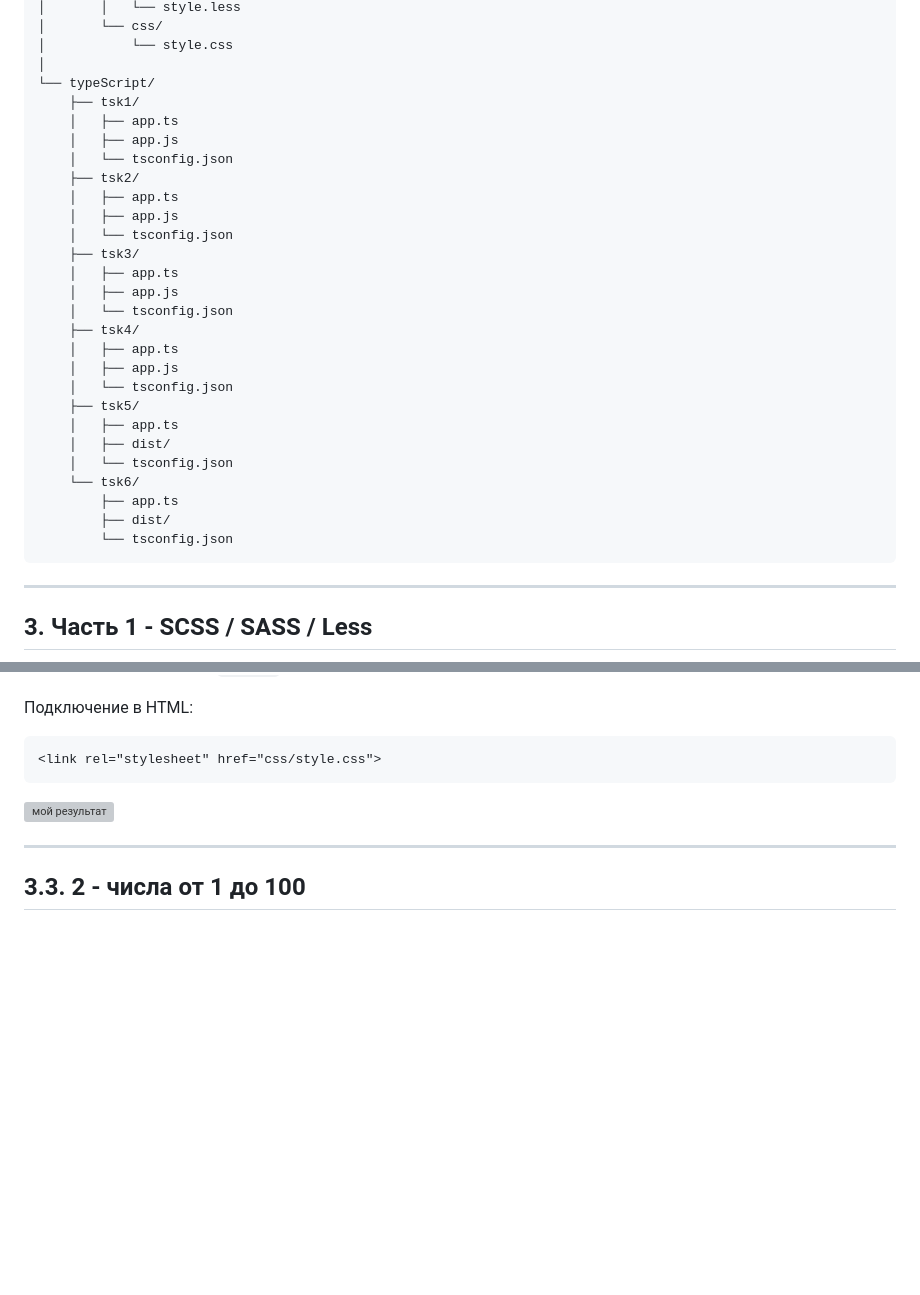
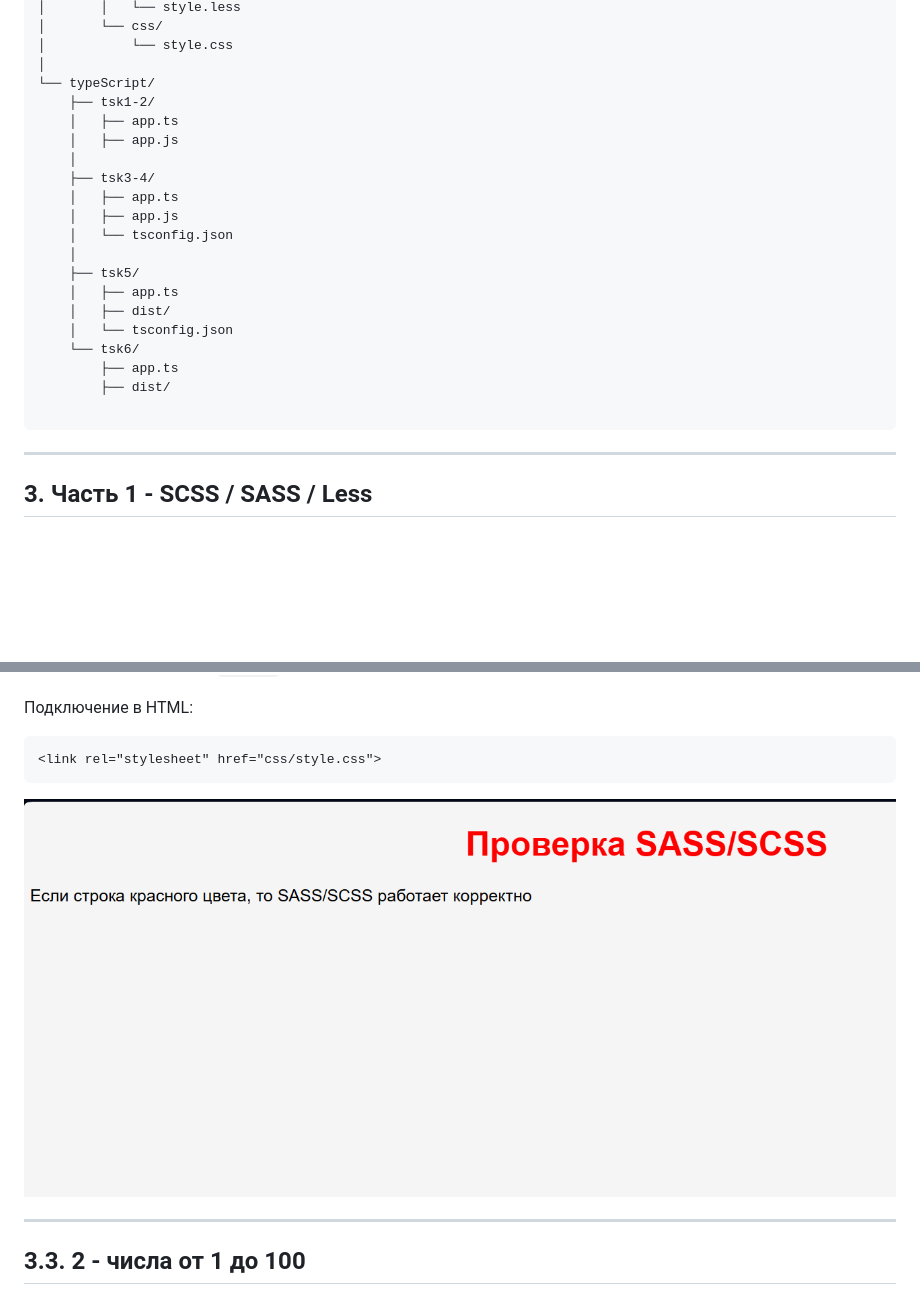
Before and after one commit to Rudossia/SCSS-SASS-TypeScript, a Markdown page: README.md, 2 parts joined by grey strips. GitHub-like rendering; blank space fills up the shorter version; grey boxes are pictures that could not be loaded.

Commit message:
Revise README with new task directories and images
Updated directory structure and image references in README.

````diff
--- a/README.md
+++ b/README.md
@@ -62,22 +62,15 @@
 │           └── style.css
 │
 └── typeScript/
-    ├── tsk1/
+    ├── tsk1-2/
+    │   ├── app.ts
+    │   ├── app.js
+    │
+    ├── tsk3-4/
     │   ├── app.ts
     │   ├── app.js
     │   └── tsconfig.json
-    ├── tsk2/
-    │   ├── app.ts
-    │   ├── app.js
-    │   └── tsconfig.json
-    ├── tsk3/
-    │   ├── app.ts
-    │   ├── app.js
-    │   └── tsconfig.json
-    ├── tsk4/
-    │   ├── app.ts
-    │   ├── app.js
-    │   └── tsconfig.json
+    │
     ├── tsk5/
     │   ├── app.ts
     │   ├── dist/
@@ -85,7 +78,7 @@
     └── tsk6/
         ├── app.ts
         ├── dist/
-        └── tsconfig.json
+
 ```
 
 ---
@@ -142,7 +135,7 @@ sass --watch scss:css
 ```html
 <link rel="stylesheet" href="css/style.css">
 ```
-![мой результат](images/image.png)
+![мой результат](images/img1.png)
 
 ---
 
````
Also changed, not shown: other parts of README.md (+10 -1 lines).
